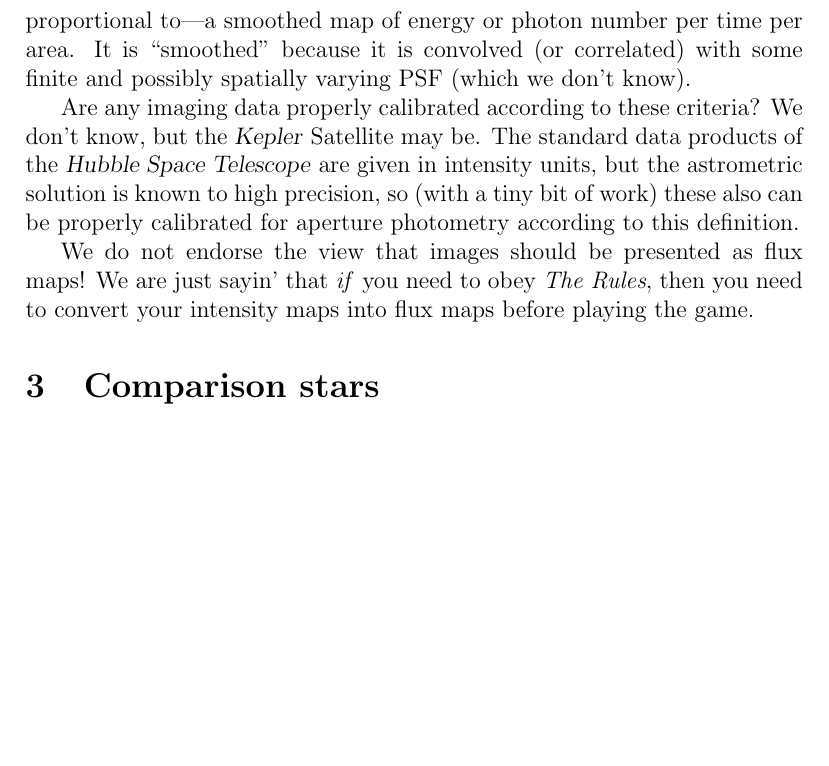
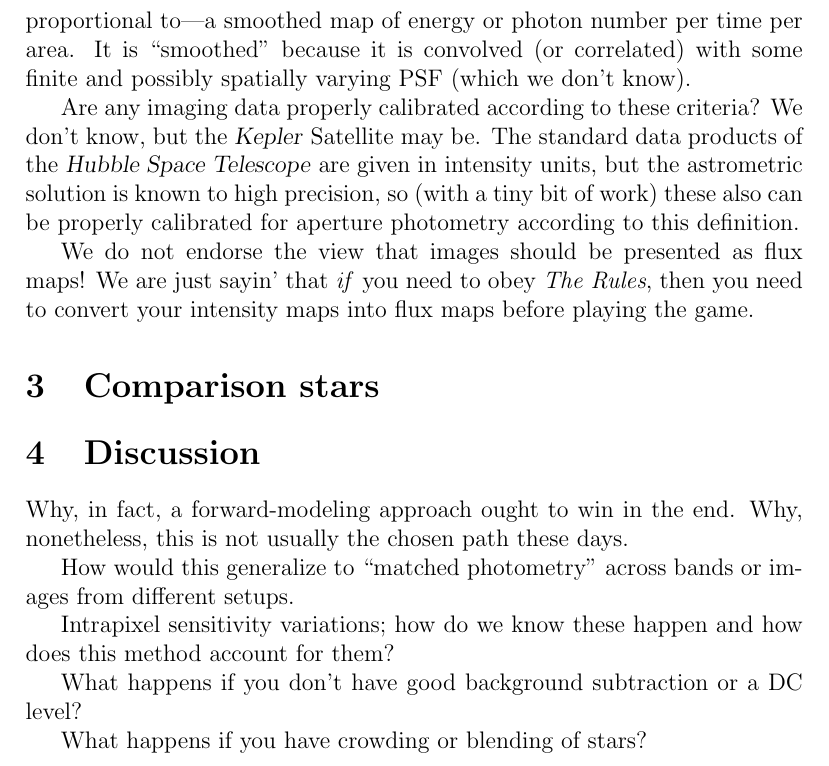
Before and after one commit to mrtommyb/OWL, a LaTeX paper (tex/hlm.tex): part of page 4 of 4, cut so that both start at the same text, the shorter picture padded with empty space. Compiled offline with pdfLaTeX.

Commit message:
notes to self

```diff
--- a/tex/hlm.tex
+++ b/tex/hlm.tex
@@ -171,4 +171,18 @@ We are just sayin' that \emph{if} you need to obey \emph{The Rules},
 
 \section{Comparison stars}
 
+\section{Discussion}
+
+Why, in fact, a forward-modeling approach ought to win in the end.
+Why, nonetheless, this is not usually the chosen path these days.
+
+How would this generalize to ``matched photometry'' across bands or images from different setups.
+
+Intrapixel sensitivity variations;
+  how do we know these happen and how does this method account for them?
+
+What happens if you don't have good background subtraction or a DC level?
+
+What happens if you have crowding or blending of stars?
+
 \end{document}
```
